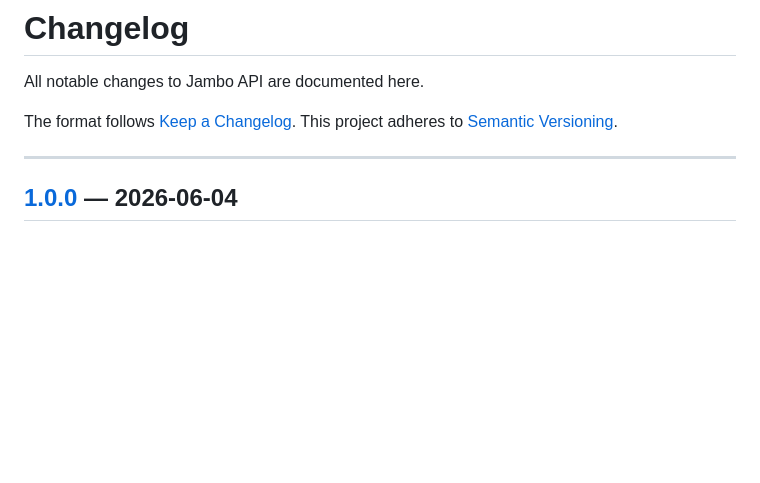
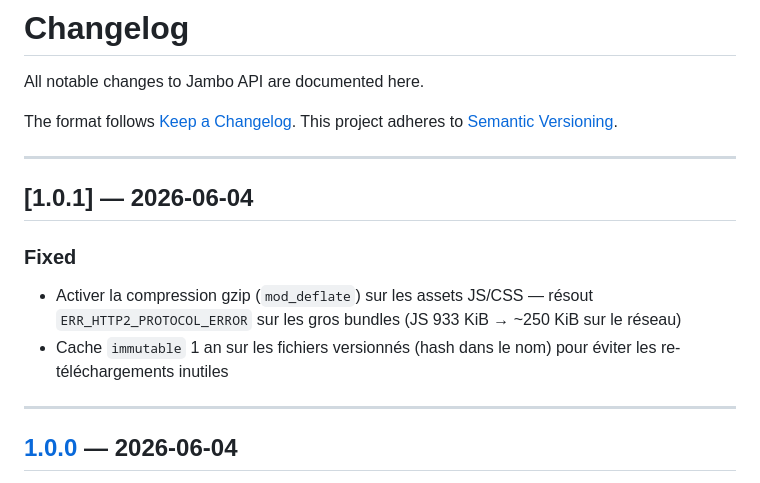
Before and after one commit to jambostack/jambo-api, a Markdown page: CHANGELOG.md, the part around the change. Rendered like a GitHub page; blank space fills up the shorter version.

Commit message:
docs(changelog): v1.0.1

```diff
--- a/CHANGELOG.md
+++ b/CHANGELOG.md
@@ -4,6 +4,15 @@ All notable changes to Jambo API are documented here.
 
 The format follows [Keep a Changelog](https://keepachangelog.com/en/1.0.0/).
 This project adheres to [Semantic Versioning](https://semver.org/spec/v2.0.0.html).
+
+---
+
+## [1.0.1] — 2026-06-04
+
+### Fixed
+
+- Activer la compression gzip (`mod_deflate`) sur les assets JS/CSS — résout `ERR_HTTP2_PROTOCOL_ERROR` sur les gros bundles (JS 933 KiB → ~250 KiB sur le réseau)
+- Cache `immutable` 1 an sur les fichiers versionnés (hash dans le nom) pour éviter les re-téléchargements inutiles
 
 ---
 
```
